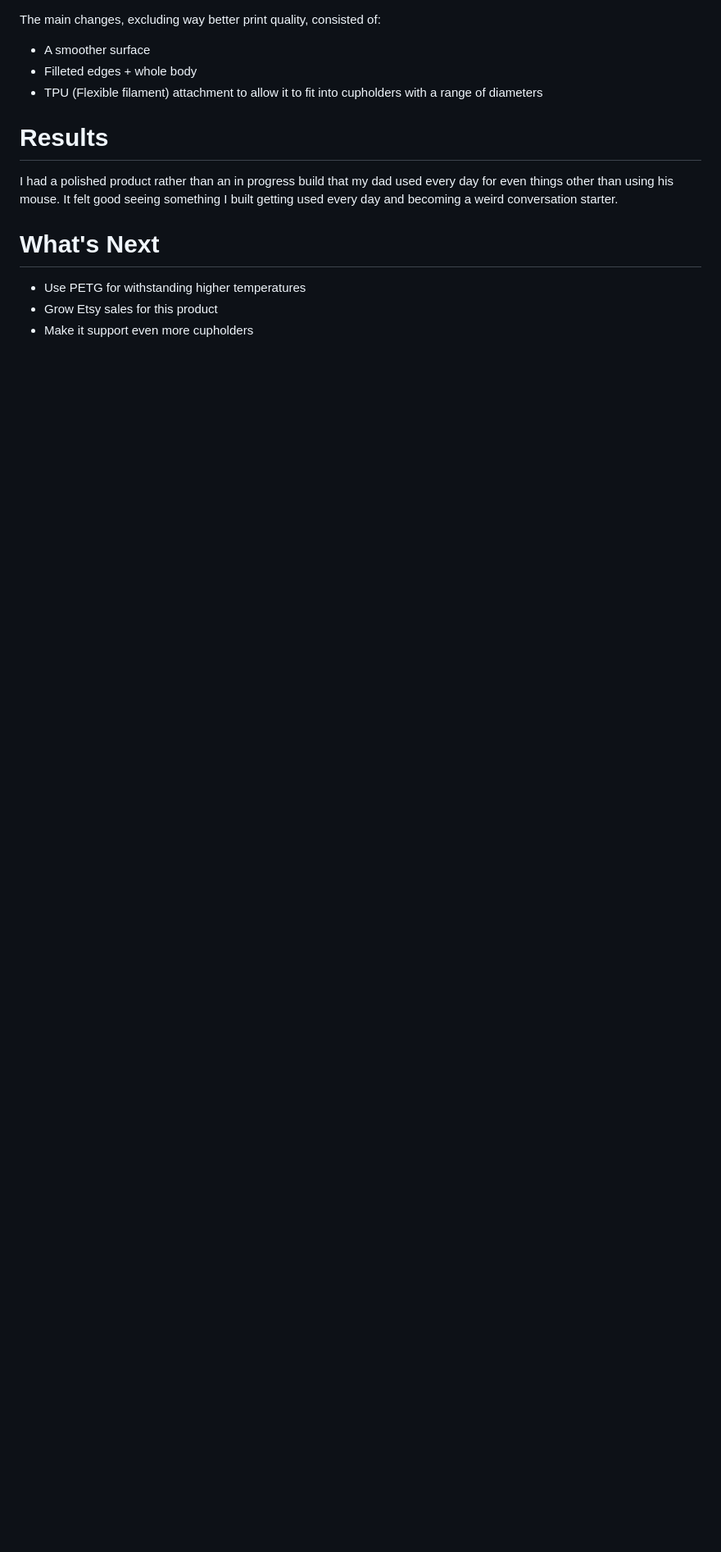
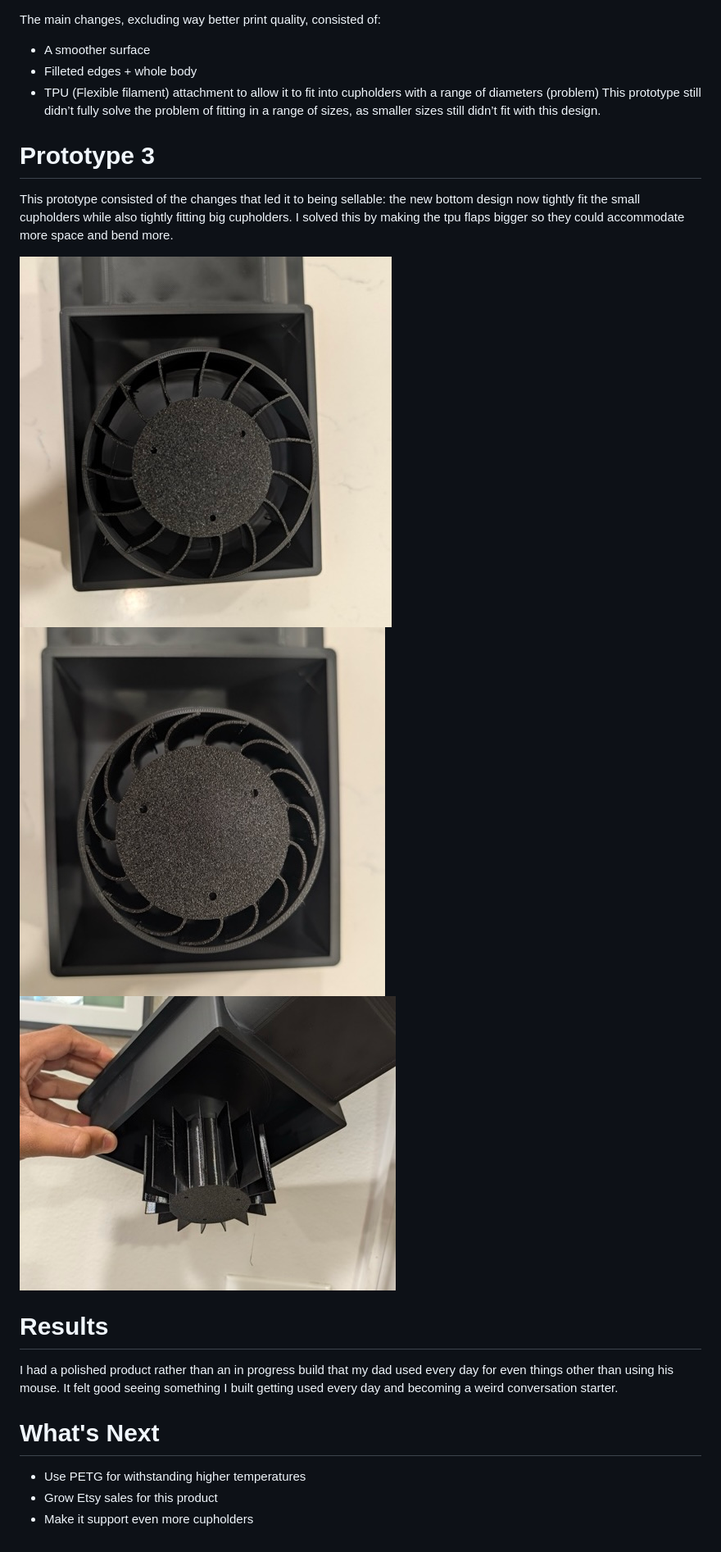
Before and after one commit to Saarsy/Portfolio, a Markdown page: Sofa Pad/Sofa Pad Documentation.md, the part around one of its changes. Shown at 82% size. Drawn GitHub-style; pictures changed too: Sofa Pad/Images/Big.jpeg (added), Sofa Pad/Images/Bottom.jpeg (added), Sofa Pad/Images/Small.jpeg (added); blank space fills up the shorter version.

```diff
--- a/Sofa Pad/Sofa Pad Documentation.md
+++ b/Sofa Pad/Sofa Pad Documentation.md
@@ -32,7 +32,14 @@ A few months later, I revisited this project, as I saw the potential in it. Star
 The main changes, excluding way better print quality, consisted of:
 - A smoother surface
 - Filleted edges + whole body
-- TPU (Flexible filament) attachment to allow it to fit into cupholders with a range of diameters
+- TPU (Flexible filament) attachment to allow it to fit into cupholders with a range of diameters (problem)
+This prototype still didn’t fully solve the problem of fitting in a range of sizes, as smaller sizes still didn’t fit with this design.
+# Prototype 3
+This prototype consisted of the changes that led it to being sellable: the new bottom design now tightly fit the small cupholders while also tightly fitting big cupholders. I solved this by making the tpu flaps bigger so they could accommodate more space and bend more.
+
+![Poster](/Sofa%20Pad/Images/Big.jpeg)
+![Poster](/Sofa%20Pad/Images/Small.jpeg)
+![Poster](/Sofa%20Pad/Images/Bottom.jpeg)
 # Results
 I had a polished product rather than an in progress build that my dad used every day for even things other than using his mouse. It felt good seeing something I built getting used every day and becoming a weird conversation starter.
 # What's Next
```
Also changed, not shown: other parts of Sofa Pad/Sofa Pad Documentation.md (+1 -1 lines), Sofa Pad/Images/Main.jpeg (added).
